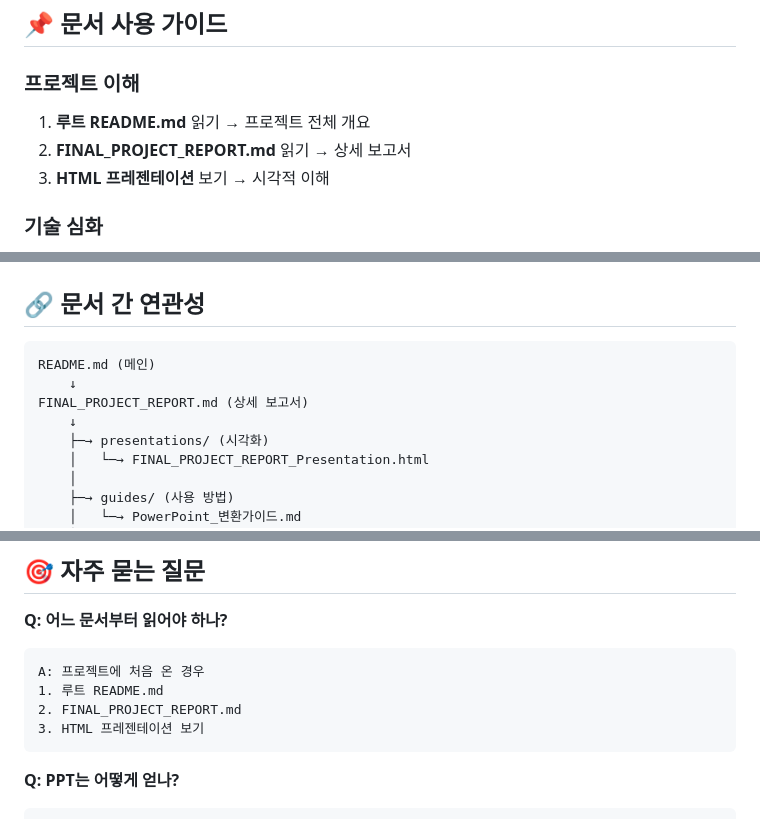
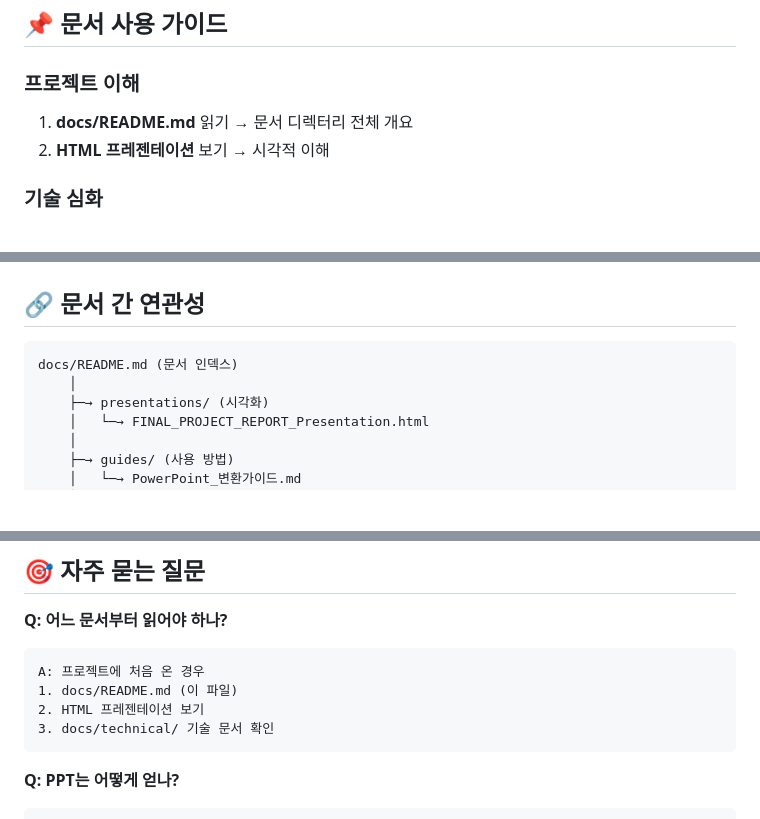
Before and after one commit to it1657/legacy-analyzer, a Markdown page: docs/README.md, 3 parts joined by grey strips. GitHub-like rendering; blank space fills up the shorter version.

Commit message:
docs: README 파일 내용과 실제 프로젝트 구조 불일치 수정
- scripts/README.md: 관리자 대시보드 포트 8080 → 8082 수정 (application.properties 기준)
- scripts/README.md: 존재하지 않는 FINAL_PROJECT_REPORT.md 참조 제거
- docs/README.md: 존재하지 않는 루트 README.md, FINAL_PROJECT_REPORT.md 참조 전체 수정

Co-Authored-By: Claude Sonnet 4.6 <noreply@anthropic.com>

````diff
--- a/docs/README.md
+++ b/docs/README.md
@@ -85,9 +85,8 @@ docs/
 ## 📌 문서 사용 가이드
 
 ### 프로젝트 이해
-1. **루트 README.md** 읽기 → 프로젝트 전체 개요
-2. **FINAL_PROJECT_REPORT.md** 읽기 → 상세 보고서
-3. **HTML 프레젠테이션** 보기 → 시각적 이해
+1. **docs/README.md** 읽기 → 문서 디렉터리 전체 개요
+2. **HTML 프레젠테이션** 보기 → 시각적 이해
 
 ### 기술 심화
 1. **technical/** 문서 읽기 → 시스템 설계
@@ -104,10 +103,8 @@ docs/
 ## 🔗 문서 간 연관성
 
 ```
-README.md (메인)
-    ↓
-FINAL_PROJECT_REPORT.md (상세 보고서)
-    ↓
+docs/README.md (문서 인덱스)
+    │
     ├─→ presentations/ (시각화)
     │   └─→ FINAL_PROJECT_REPORT_Presentation.html
     │
@@ -165,9 +161,9 @@ FINAL_PROJECT_REPORT.md (상세 보고서)
 **Q: 어느 문서부터 읽어야 하나?**
 ```
 A: 프로젝트에 처음 온 경우
-1. 루트 README.md
-2. FINAL_PROJECT_REPORT.md
-3. HTML 프레젠테이션 보기
+1. docs/README.md (이 파일)
+2. HTML 프레젠테이션 보기
+3. docs/technical/ 기술 문서 확인
 ```
 
 **Q: PPT는 어떻게 얻나?**
````
Also changed, not shown: other parts of docs/README.md (+1 -2 lines), scripts/README.md (+2 -2 lines).
